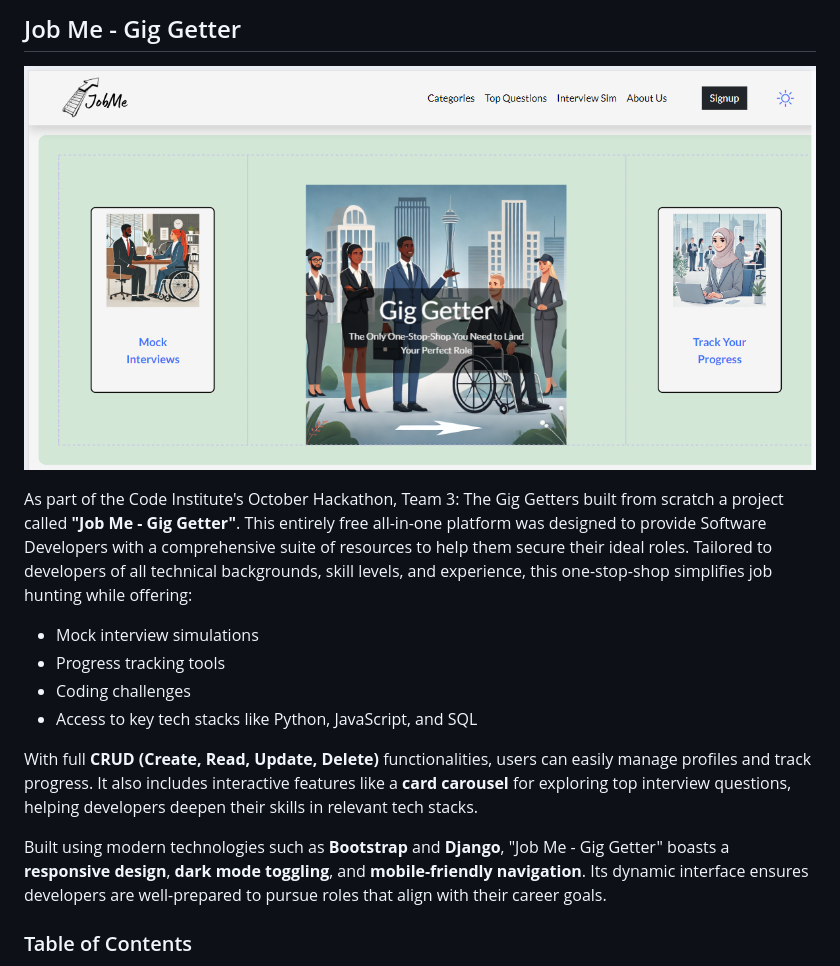
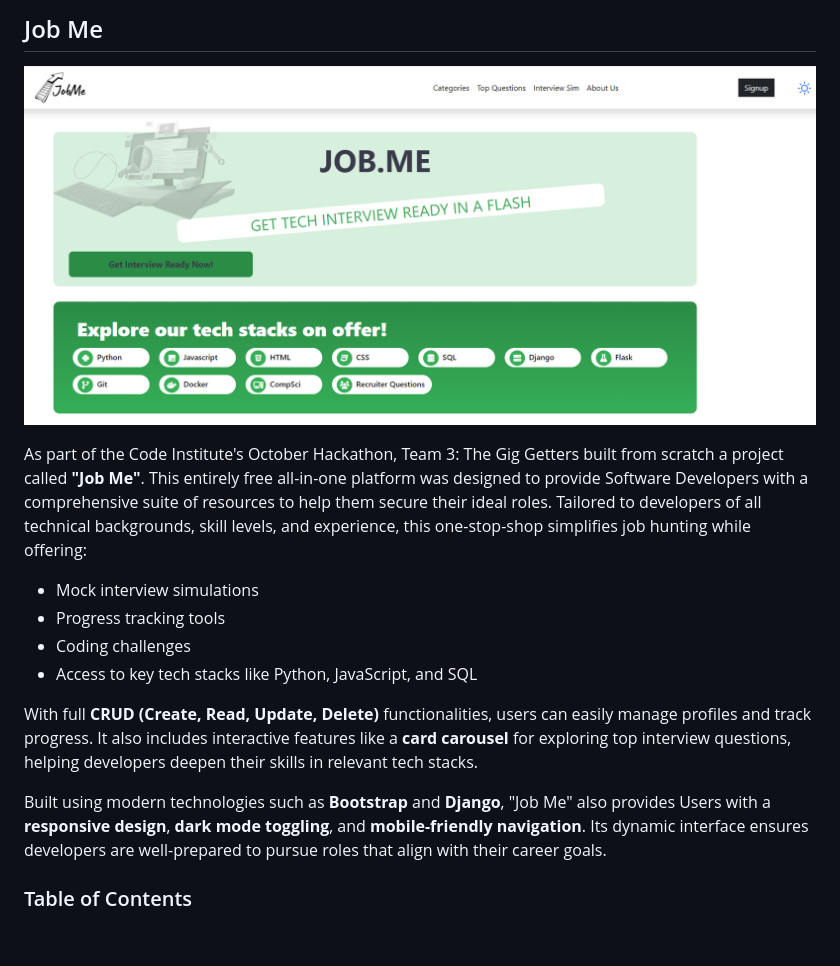
Before and after one commit to ShaAnder/elevate_hackathon_2024, a Markdown page: README.md, the part around one of its changes. Drawn GitHub-style; blank space fills up the shorter version.

```diff
--- a/README.md
+++ b/README.md
@@ -1,8 +1,8 @@
-## Job Me - Gig Getter
+## Job Me
 
-![Draft Placeholder hero image](/static/images/read-me-images/draft-hero-image.png)
+![home page](static/images/read-me-images/homepage-update.png)
 
-As part of the Code Institute's October Hackathon, Team 3: The Gig Getters built from scratch a project called **"Job Me - Gig Getter"**. This entirely free all-in-one platform was designed to provide Software Developers with a comprehensive suite of resources to help them secure their ideal roles. Tailored to developers of all technical backgrounds, skill levels, and experience, this one-stop-shop simplifies job hunting while offering:
+As part of the Code Institute's October Hackathon, Team 3: The Gig Getters built from scratch a project called **"Job Me"**. This entirely free all-in-one platform was designed to provide Software Developers with a comprehensive suite of resources to help them secure their ideal roles. Tailored to developers of all technical backgrounds, skill levels, and experience, this one-stop-shop simplifies job hunting while offering:
 
 - Mock interview simulations
 - Progress tracking tools
@@ -11,7 +11,7 @@ As part of the Code Institute's October Hackathon, Team 3: The Gig Getters built
 
 With full **CRUD (Create, Read, Update, Delete)** functionalities, users can easily manage profiles and track progress. It also includes interactive features like a **card carousel** for exploring top interview questions, helping developers deepen their skills in relevant tech stacks.
 
-Built using modern technologies such as **Bootstrap** and **Django**, "Job Me - Gig Getter" boasts a **responsive design**, **dark mode toggling**, and **mobile-friendly navigation**. Its dynamic interface ensures developers are well-prepared to pursue roles that align with their career goals.
+Built using modern technologies such as **Bootstrap** and **Django**, "Job Me" also provides Users with a **responsive design**, **dark mode toggling**, and **mobile-friendly navigation**. Its dynamic interface ensures developers are well-prepared to pursue roles that align with their career goals.
 
 ### Table of Contents
 - [Features](#features)
```
Also changed, not shown: other parts of README.md (+36 -7 lines).
